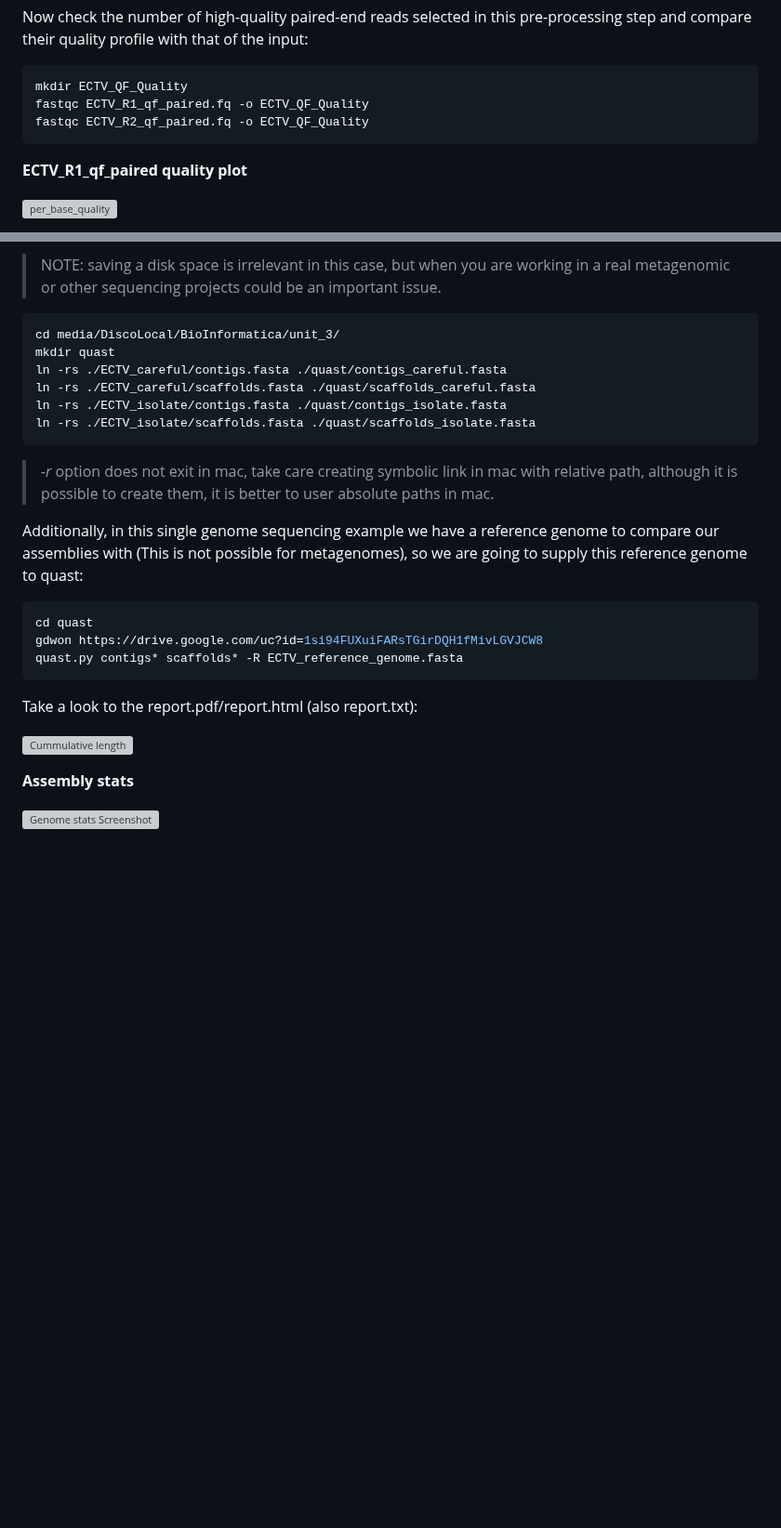
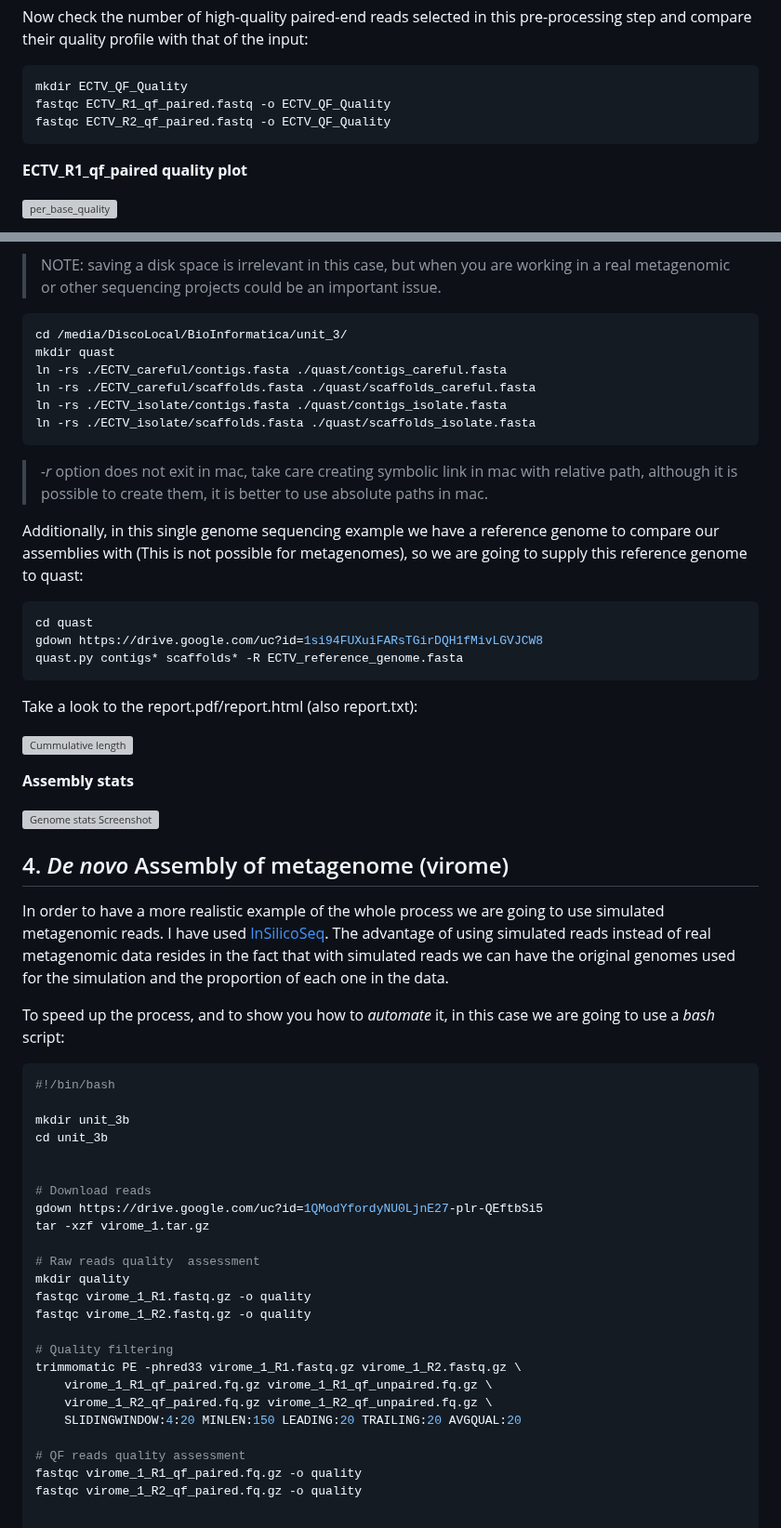
Before and after one commit to ARastrojo/Metagenomics, a Markdown page: UNIT_3 De Novo Assembly.md, 2 parts joined by grey strips. Shown at 93% size. Rendered like a GitHub page; blank space fills up the shorter version; grey boxes are pictures that could not be loaded.

````diff
--- a/UNIT_3 De Novo Assembly.md
+++ b/UNIT_3 De Novo Assembly.md
@@ -212,8 +212,8 @@ Now check the number of high-quality paired-end reads selected in this pre-proce
 
 ```bash
 mkdir ECTV_QF_Quality
-fastqc ECTV_R1_qf_paired.fq -o ECTV_QF_Quality
-fastqc ECTV_R2_qf_paired.fq -o ECTV_QF_Quality
+fastqc ECTV_R1_qf_paired.fastq -o ECTV_QF_Quality
+fastqc ECTV_R2_qf_paired.fastq -o ECTV_QF_Quality
 ```
 
 **ECTV\_R1\_qf_paired quality plot**
@@ -515,7 +515,7 @@ Now that we have QUAST, we must have all contigs/scaffolds from the different as
 > NOTE: saving a disk space is irrelevant in this case, but when you are working in a real metagenomic or other sequencing projects could be an important issue.
 
 ```bash
-cd media/DiscoLocal/BioInformatica/unit_3/
+cd /media/DiscoLocal/BioInformatica/unit_3/
 mkdir quast
 ln -rs ./ECTV_careful/contigs.fasta ./quast/contigs_careful.fasta
 ln -rs ./ECTV_careful/scaffolds.fasta ./quast/scaffolds_careful.fasta
@@ -523,18 +523,18 @@ ln -rs ./ECTV_isolate/contigs.fasta ./quast/contigs_isolate.fasta
 ln -rs ./ECTV_isolate/scaffolds.fasta ./quast/scaffolds_isolate.fasta
 ```
 
-> _-r_ option does not exit in mac, take care creating symbolic link in mac with relative path, although it is possible to create them, it is better to user absolute paths in mac.
+> _-r_ option does not exit in mac, take care creating symbolic link in mac with relative path, although it is possible to create them, it is better to use absolute paths in mac.
 
 Additionally, in this single genome sequencing example we have a reference genome to compare our assemblies with (This is not possible for metagenomes), so we are going to supply this reference genome to quast:
 
 ```bash
 cd quast
-gdwon https://drive.google.com/uc?id=1si94FUXuiFARsTGirDQH1fMivLGVJCW8
+gdown https://drive.google.com/uc?id=1si94FUXuiFARsTGirDQH1fMivLGVJCW8
 quast.py contigs* scaffolds* -R ECTV_reference_genome.fasta
 ```
 
 <!--
-> **IMPORTANT**: In my VM, there was an error when running QUAST (*"AttributeError: module 'cgi' has no attribute 'escape'"*). So I did what a good bioinformaticians must do... Copy and paste the error in google, :). To solver the problem we should modify one of the QUAST script by replacing the use of *cgi* library for the *html* one. To do that follow the next commands:
+> **IMPORTANT**: In my VM, there was an error when running QUAST  v5.0.2 (*"AttributeError: module 'cgi' has no attribute 'escape'"*). So I did what a good bioinformaticians must do... Copy and paste the error in google, :). To solver the problem we should modify one of the QUAST script by replacing the use of *cgi* library for the *html* one. To do that follow the next commands:
 
 ```bash
 # Open a new terminal window/tab
@@ -552,7 +552,36 @@ Take a look to the report.pdf/report.html (also report.txt):
 
 ![Genome stats Screenshot](https://user-images.githubusercontent.com/13121779/163284470-d08f2ff8-4055-4dfe-9bad-09c036259e5e.png)
 
+## 4. _De novo_ Assembly of metagenome (virome)
+
+In order to have a more realistic example of the whole process we are going to use simulated metagenomic reads. I have used [InSilicoSeq](https://github.com/HadrienG/InSilicoSeq). The advantage of using simulated reads instead of real metagenomic data resides in the fact that with simulated reads we can have the original genomes used for the simulation and the proportion of each one in the data.
+
+To speed up the process, and to show you how to _automate_ it, in this case we are going to use a _bash_ script:
+
+```bash
+#!/bin/bash
+
+mkdir unit_3b
+cd unit_3b
 
 
+# Download reads
+gdown https://drive.google.com/uc?id=1QModYfordyNU0LjnE27-plr-QEftbSi5
+tar -xzf virome_1.tar.gz
+
+# Raw reads quality  assessment
+mkdir quality
+fastqc virome_1_R1.fastq.gz -o quality
+fastqc virome_1_R2.fastq.gz -o quality
+
+# Quality filtering
+trimmomatic PE -phred33 virome_1_R1.fastq.gz virome_1_R2.fastq.gz \
+    virome_1_R1_qf_paired.fq.gz virome_1_R1_qf_unpaired.fq.gz \
+    virome_1_R2_qf_paired.fq.gz virome_1_R2_qf_unpaired.fq.gz \
+    SLIDINGWINDOW:4:20 MINLEN:150 LEADING:20 TRAILING:20 AVGQUAL:20
+
+# QF reads quality assessment
+fastqc virome_1_R1_qf_paired.fq.gz -o quality
+fastqc virome_1_R2_qf_paired.fq.gz -o quality
 
 
````
Also changed, not shown: other parts of UNIT_3 De Novo Assembly.md (+57 -15 lines).
